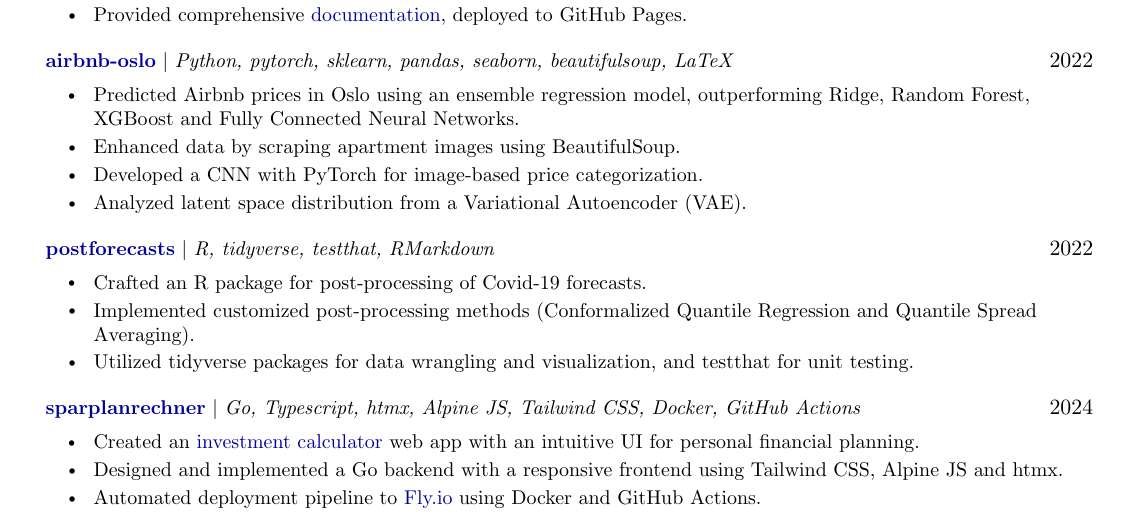
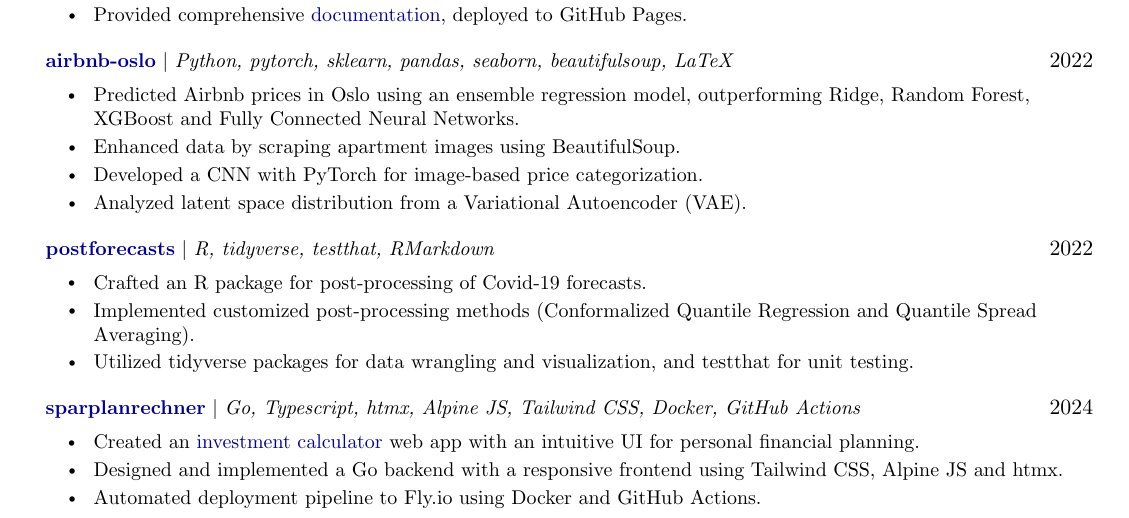
Before and after one commit to joel-beck/resume, a LaTeX CV (latex-english/beck-joel_resume-english.tex, which reads latex-english/projects.tex): part of page 2 of 2, cut so that both start at the same text. Compiled offline with pdfLaTeX.

Commit message:
remove link to fly.io

```diff
--- a/latex-english/projects.tex
+++ b/latex-english/projects.tex
@@ -44,7 +44,7 @@
 \ItemsStart
 \Item{Created an \href{https://sparplanrechner.fly.dev}{investment calculator} web app with an intuitive UI for personal financial planning.}
 \Item{Designed and implemented a Go backend with a responsive frontend using Tailwind CSS, Alpine JS and htmx.}
-\Item{Automated deployment pipeline to \href{https://fly.io}{Fly.io} using Docker and GitHub Actions.}
+\Item{Automated deployment pipeline to Fly.io using Docker and GitHub Actions.}
 \ItemsEnd
 
 % ----------------------------------------------------------------------
```
Also changed, not shown: latex-german/projects.tex (+1 -1 lines), latex-english/beck-joel_resume-english.pdf, latex-german/beck-joel_resume-german.pdf.
